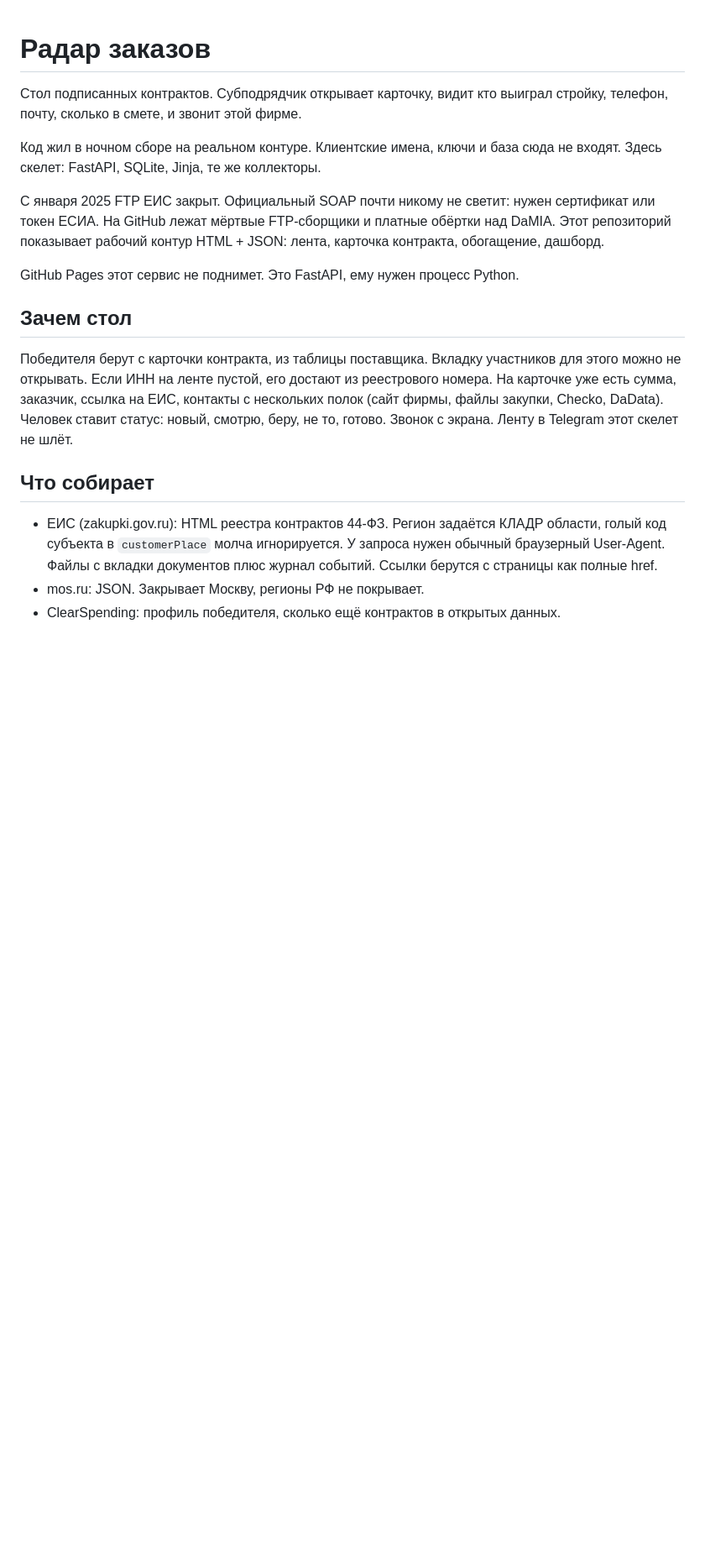
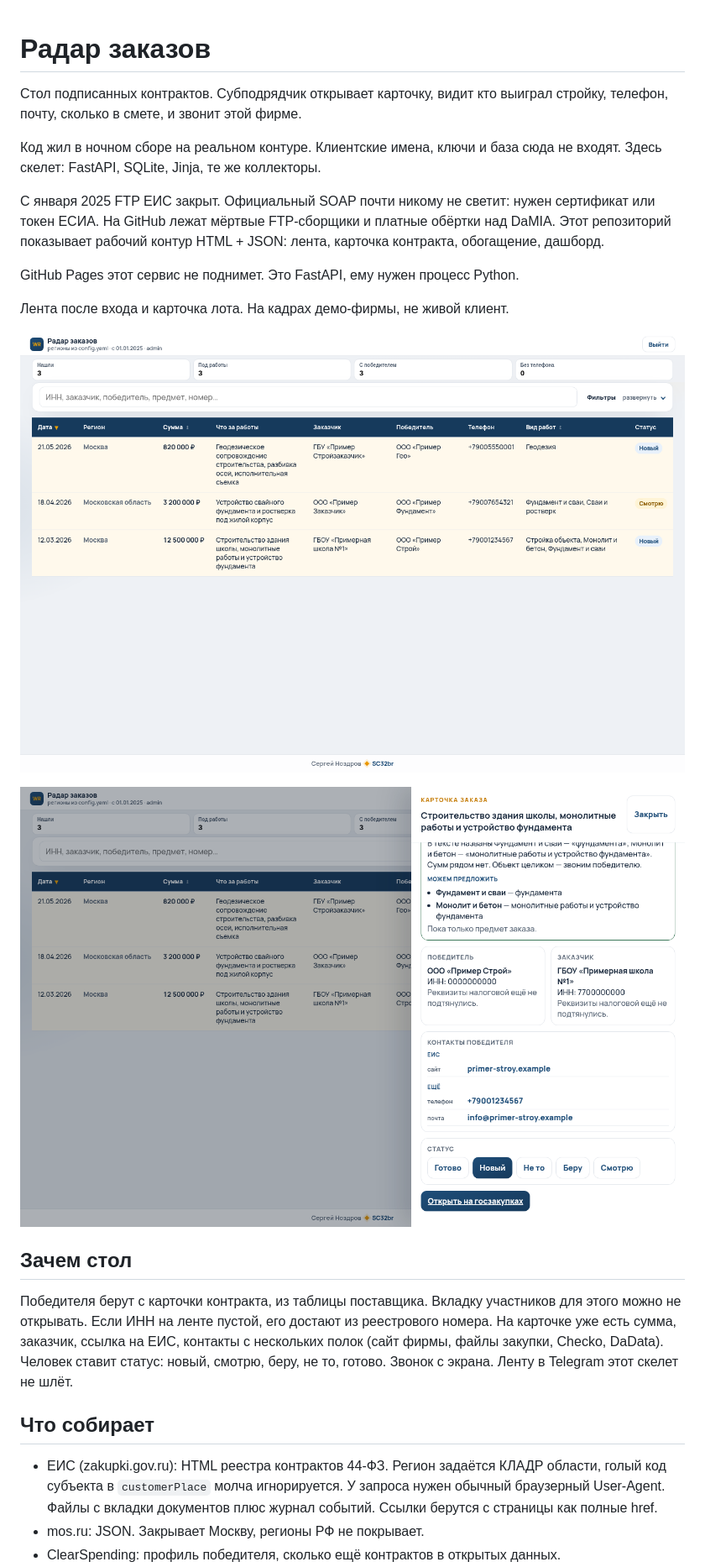
Before and after one commit to SC32br/winner-radar, a Markdown page: README.md, the part around the change. Shown at 84% size. Rendered like a GitHub page; blank space fills up the shorter version.

Commit message:
Show the dashboard in the README.

```diff
--- a/README.md
+++ b/README.md
@@ -7,6 +7,12 @@
 С января 2025 FTP ЕИС закрыт. Официальный SOAP почти никому не светит: нужен сертификат или токен ЕСИА. На GitHub лежат мёртвые FTP-сборщики и платные обёртки над DaMIA. Этот репозиторий показывает рабочий контур HTML + JSON: лента, карточка контракта, обогащение, дашборд.
 
 GitHub Pages этот сервис не поднимет. Это FastAPI, ему нужен процесс Python.
+
+Лента после входа и карточка лота. На кадрах демо-фирмы, не живой клиент.
+
+![Лента радара](docs/dashboard-feed.png)
+
+![Карточка заказа](docs/dashboard-card.png)
 
 ## Зачем стол
 
```
